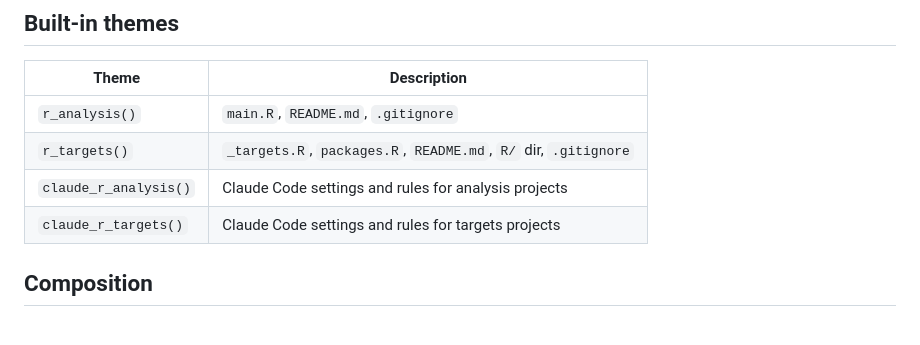
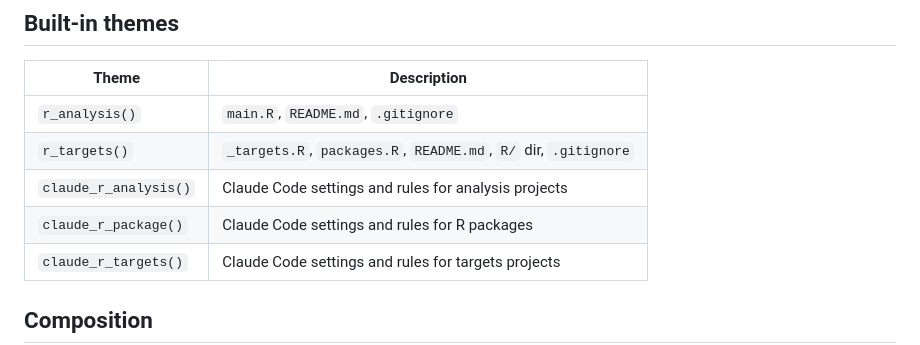
Before and after one commit to Economic/prefab, a Markdown page: README.md, the part around the change. Drawn GitHub-style; blank space fills up the shorter version.

```diff
--- a/README.md
+++ b/README.md
@@ -38,6 +38,7 @@ use_theme(claude_r_analysis())
 | `r_analysis()` | `main.R`, `README.md`, `.gitignore` |
 | `r_targets()` | `_targets.R`, `packages.R`, `README.md`, `R/` dir, `.gitignore` |
 | `claude_r_analysis()` | Claude Code settings and rules for analysis projects |
+| `claude_r_package()` | Claude Code settings and rules for R packages |
 | `claude_r_targets()` | Claude Code settings and rules for targets projects |
 
 ## Composition
```
